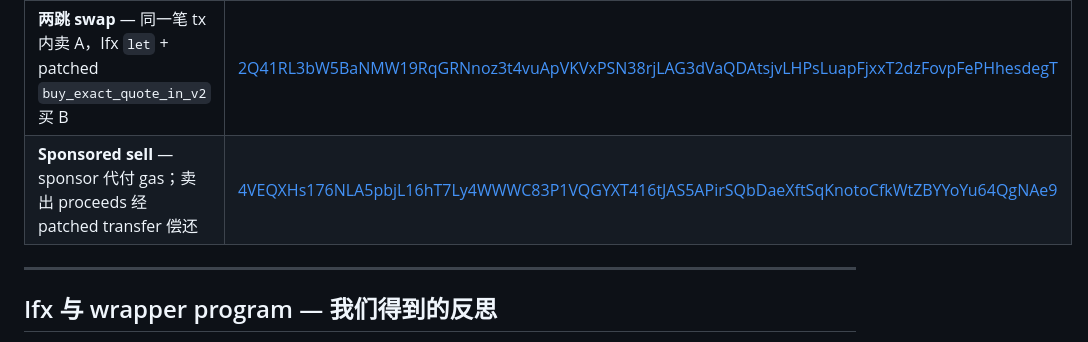
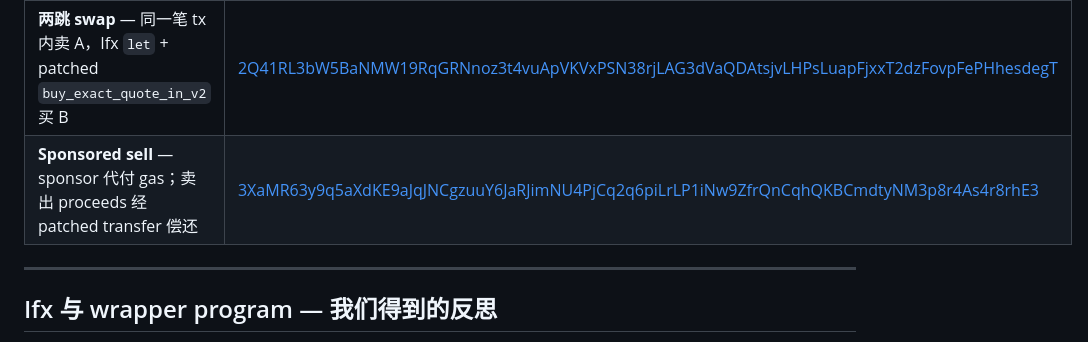
Before and after one commit to ifx-run/ifx-pumpfun-ext, a Markdown page: README.zh-CN.md, the part around the change. Drawn GitHub-style.

```diff
--- a/README.zh-CN.md
+++ b/README.zh-CN.md
@@ -67,7 +67,7 @@
 | 场景 | Solscan |
 |------|---------|
 | **两跳 swap** — 同一笔 tx 内卖 A，Ifx `let` + patched `buy_exact_quote_in_v2` 买 B | [2Q41RL3bW5BaNMW19RqGRNnoz3t4vuApVKVxPSN38rjLAG3dVaQDAtsjvLHPsLuapFjxxT2dzFovpFePHhesdegT](https://solscan.io/tx/2Q41RL3bW5BaNMW19RqGRNnoz3t4vuApVKVxPSN38rjLAG3dVaQDAtsjvLHPsLuapFjxxT2dzFovpFePHhesdegT) |
-| **Sponsored sell** — sponsor 代付 gas；卖出 proceeds 经 patched transfer 偿还 | [4VEQXHs176NLA5pbjL16hT7Ly4WWWC83P1VQGYXT416tJAS5APirSQbDaeXftSqKnotoCfkWtZBYYoYu64QgNAe9](https://solscan.io/tx/4VEQXHs176NLA5pbjL16hT7Ly4WWWC83P1VQGYXT416tJAS5APirSQbDaeXftSqKnotoCfkWtZBYYoYu64QgNAe9) |
+| **Sponsored sell** — sponsor 代付 gas；卖出 proceeds 经 patched transfer 偿还 | [3XaMR63y9q5aXdKE9aJqJNCgzuuY6JaRJimNU4PjCq2q6piLrLP1iNw9ZfrQnCqhQKBCmdtyNM3p8r4As4r8rhE3](https://solscan.io/tx/3XaMR63y9q5aXdKE9aJqJNCgzuuY6JaRJimNU4PjCq2q6piLrLP1iNw9ZfrQnCqhQKBCmdtyNM3p8r4As4r8rhE3) |
 
 ---
 
```
Also changed, not shown: README.md (+1 -1 lines).
